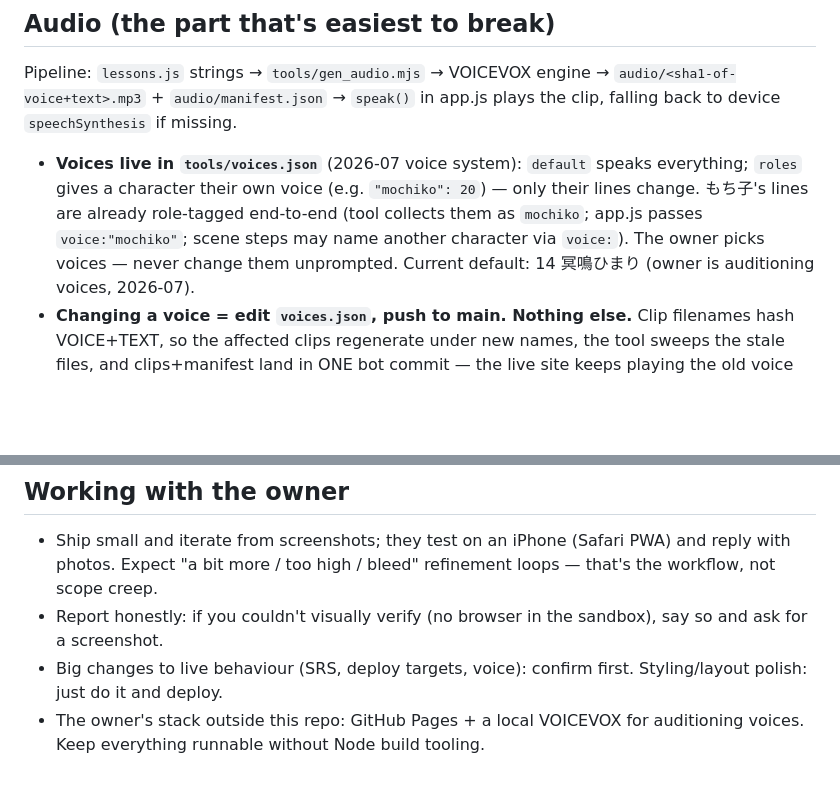
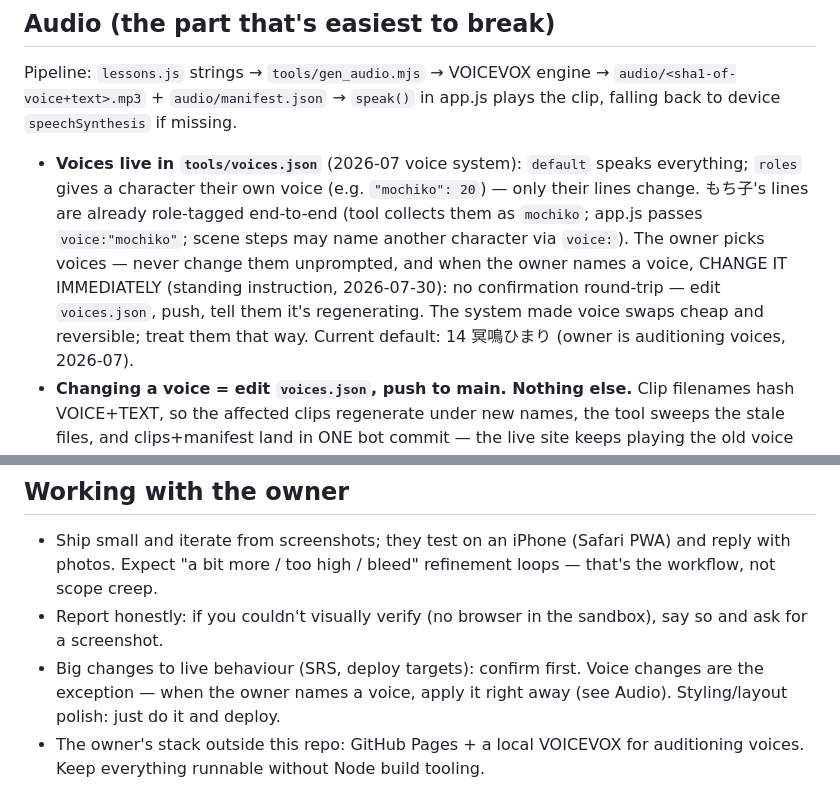
Before and after one commit to Pimpcats/japaneselanguage, a Markdown page: CLAUDE.md, 2 parts joined by grey strips. Drawn GitHub-style; blank space fills up the shorter version.

Commit message:
Bible: voice changes apply immediately on the owner's word
Standing instruction (owner, 2026-07-30): when the owner names a voice,
change it right away — edit voices.json and push, no confirmation
round-trip. Voice swaps are cheap and reversible under the voice system,
so the confirm-first rule for live-behaviour changes no longer covers
them.

Co-Authored-By: Claude Opus 4.8 <noreply@anthropic.com>
Claude-Session: https://claude.ai/code/session_017cTU4iZZFsn4ihtc7FXgZm

```diff
--- a/CLAUDE.md
+++ b/CLAUDE.md
@@ -96,7 +96,11 @@ plays the clip, falling back to device `speechSynthesis` if missing.
   `"mochiko": 20`) — only their lines change. もち子's lines are already
   role-tagged end-to-end (tool collects them as `mochiko`; app.js passes
   `voice:"mochiko"`; scene steps may name another character via `voice:`).
-  The owner picks voices — never change them unprompted. Current default: 14
+  The owner picks voices — never change them unprompted, and when the owner
+  names a voice, CHANGE IT IMMEDIATELY (standing instruction, 2026-07-30): no
+  confirmation round-trip — edit `voices.json`, push, tell them it's
+  regenerating. The system made voice swaps cheap and reversible; treat them
+  that way. Current default: 14
   冥鳴ひまり (owner is auditioning voices, 2026-07).
 - **Changing a voice = edit `voices.json`, push to main. Nothing else.** Clip
   filenames hash VOICE+TEXT, so the affected clips regenerate under new names,
@@ -235,7 +239,9 @@ to reveal-and-listen when unavailable.
   loops — that's the workflow, not scope creep.
 - Report honestly: if you couldn't visually verify (no browser in the sandbox),
   say so and ask for a screenshot.
-- Big changes to live behaviour (SRS, deploy targets, voice): confirm first.
+- Big changes to live behaviour (SRS, deploy targets): confirm first. Voice
+  changes are the exception — when the owner names a voice, apply it right
+  away (see Audio).
   Styling/layout polish: just do it and deploy.
 - The owner's stack outside this repo: GitHub Pages + a local VOICEVOX for
   auditioning voices. Keep everything runnable without Node build tooling.
```
